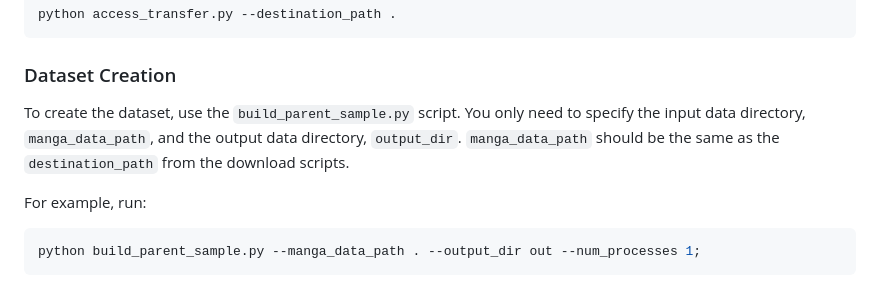
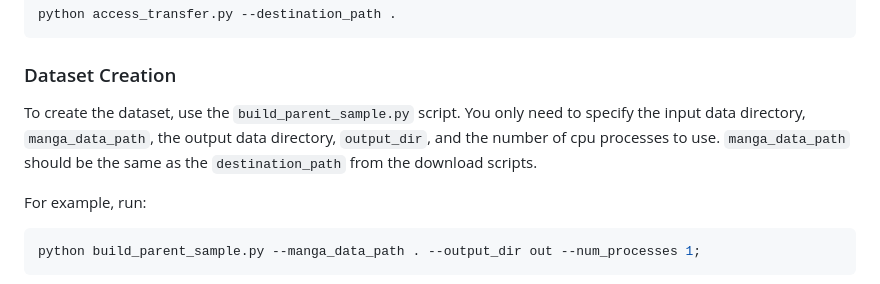
Before and after one commit to MultimodalUniverse/MultimodalUniverse, a Markdown page: scripts/manga/README.md, the part around one of its changes. GitHub-like rendering.

Commit message:
udpating readme

````diff
--- a/scripts/manga/README.md
+++ b/scripts/manga/README.md
@@ -47,7 +47,7 @@ python access_transfer.py --destination_path .
 
 ### Dataset Creation
 
-To create the dataset, use the `build_parent_sample.py` script. You only need to specify the input data directory, `manga_data_path`, and the output data directory, `output_dir`.  `manga_data_path` should be the same as the `destination_path` from the download scripts.
+To create the dataset, use the `build_parent_sample.py` script. You only need to specify the input data directory, `manga_data_path`, the output data directory, `output_dir`, and the number of cpu processes to use.  `manga_data_path` should be the same as the `destination_path` from the download scripts.
 
 For example, run:
 ```bash
````
Also changed, not shown: other parts of scripts/manga/README.md (+1 -1 lines).
